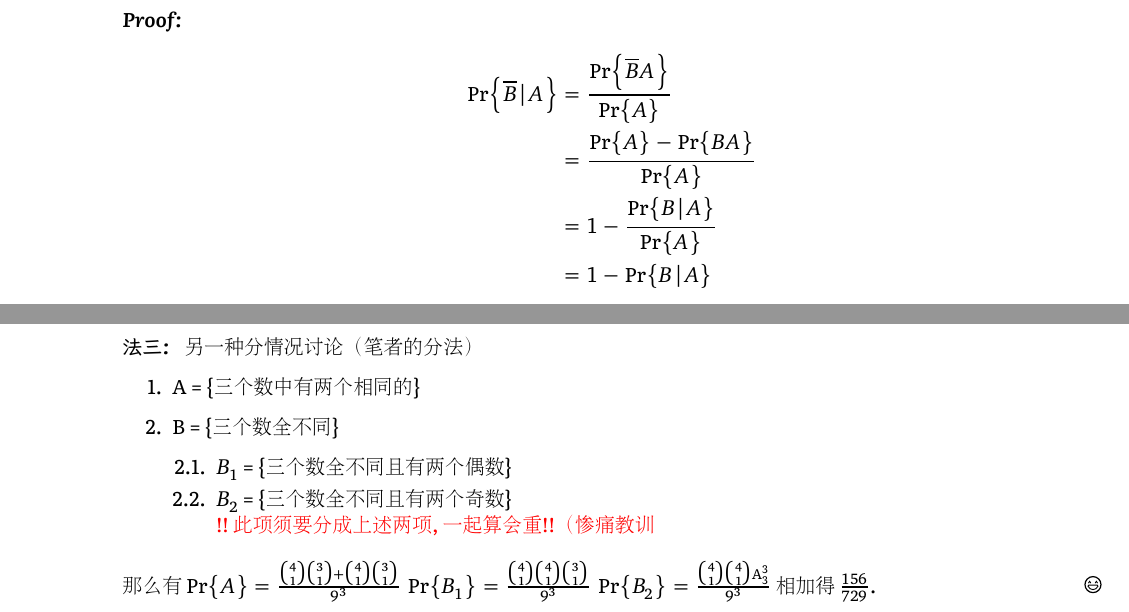
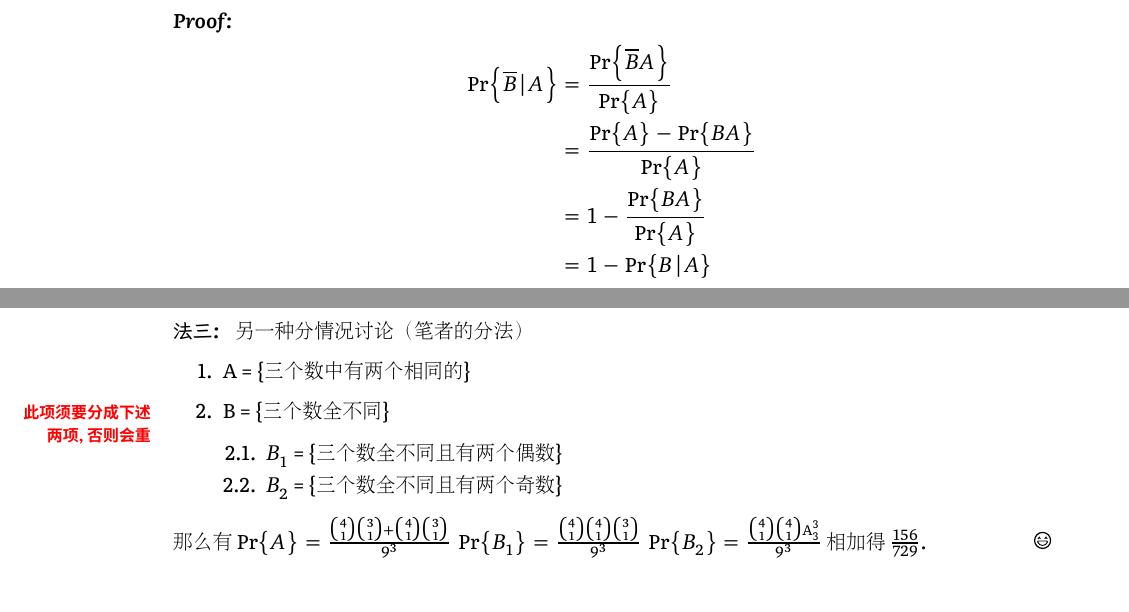
Before and after one commit to notch1p/probability-theory, a LaTeX thesis (main.tex, which reads 1.tex): two parts of pages 6 and 8 of 8, joined at a grey line, cut so that both start at the same text. The pictures show the PDF file main.pdf that the author committed with the source.

Commit message:
fix some mistake regarding Theorem 1.4.1; increase margin for sidenotes

```diff
--- a/1.tex
+++ b/1.tex
@@ -94,7 +94,7 @@
     \begin{align*}
         \Pr{\overline{B}|A} & = \frac{\Pr{\overline{B}A}}{\Pr{A}} \\
                             & = \frac{\Pr{A}-\Pr{BA}}{\Pr{A}}     \\
-                            & = 1 - \frac{\Pr{B|A}}{\Pr{A}}       \\
+                            & = 1 - \frac{\Pr{BA}}{\Pr{A}}       \\
                             & = 1 - \Pr{B|A}
     \end{align*}
 }
@@ -173,10 +173,10 @@
     \begin{enumerate}
         \item A = \{三个数中有两个相同的\}
         \item B = \{三个数全不同\}
+              \reversemarginpar\marginnote[\footnotesize\color{red}\textbf{此项须要分成下述两项,否则会重}]{}
               \begin{enumerate}[label*=\arabic*.]
                   \item$B_1$ = \{三个数全不同且有两个偶数\}
-                  \item$B_2$ = \{三个数全不同且有两个奇数\}\\
-                  \color{red}!!此项须要分成上述两项,一起算会重!!（惨痛教训
+                  \item$B_2$ = \{三个数全不同且有两个奇数\}
               \end{enumerate}
     \end{enumerate}
     那么有
```
Also changed, not shown: assets/preamble.tex (+2 -1 lines), main.tex (+0 -1 lines), main.pdf.
